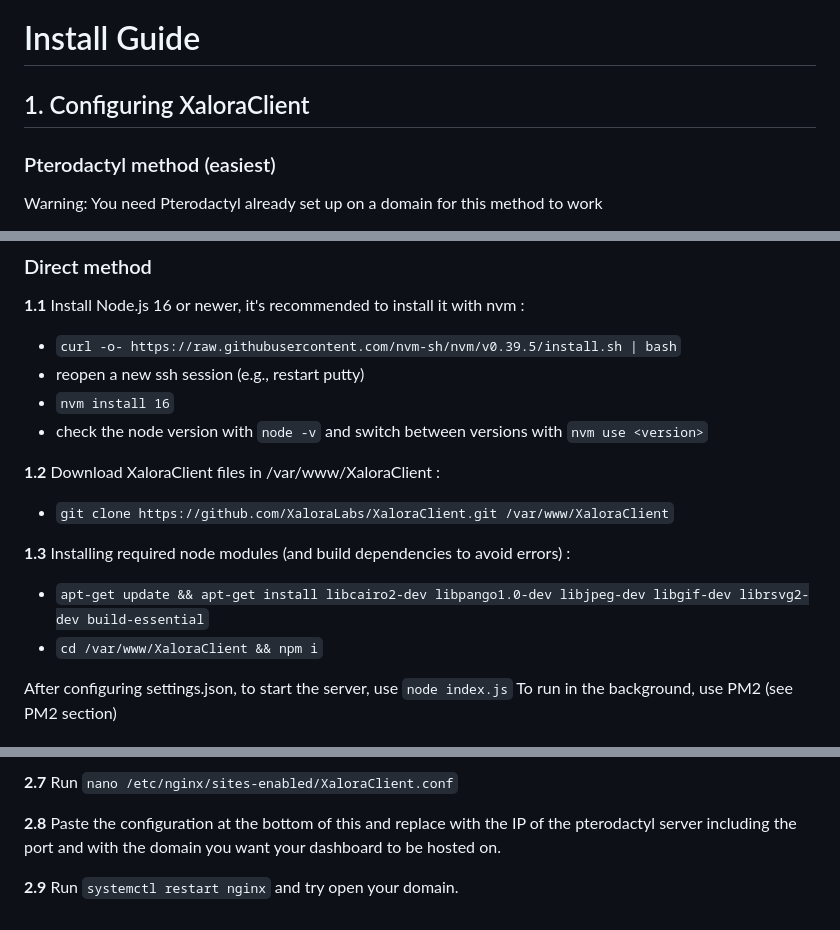
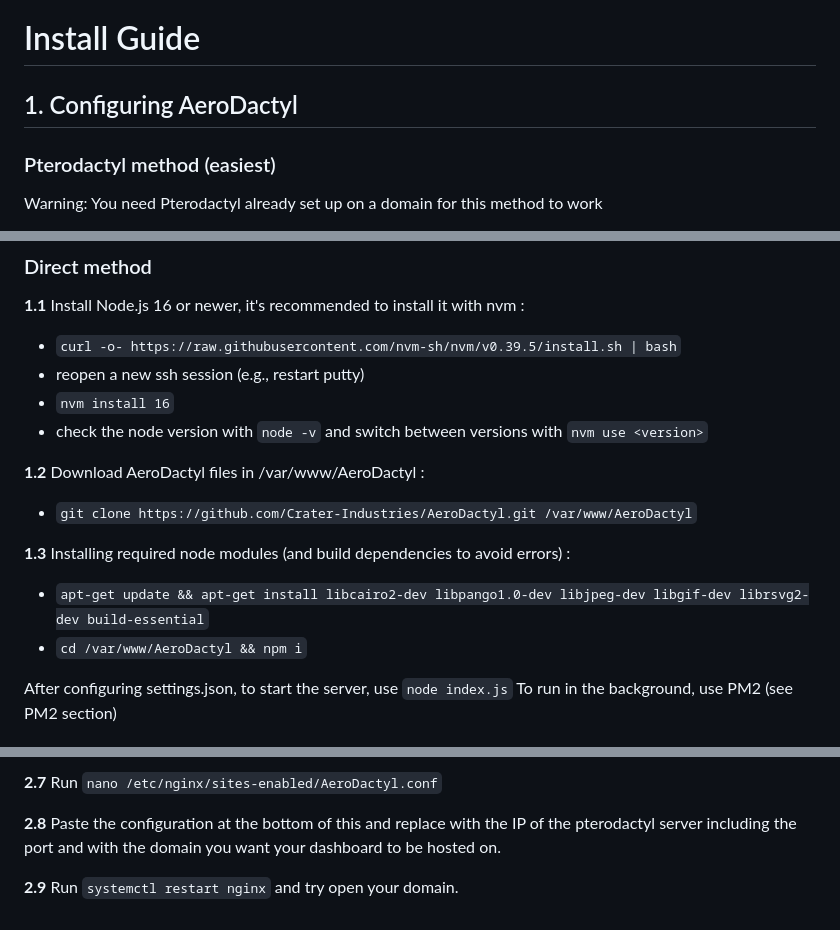
Before and after one commit to Crater-Industries/AeroDactyl, a Markdown page: README.md, 3 parts joined by grey strips. GitHub-like rendering.

```diff
--- a/README.md
+++ b/README.md
@@ -13,7 +13,7 @@ Aerodactyl is a user-friendly dashboard designed for seamless server management
 
 # Install Guide
 
-## 1. Configuring XaloraClient
+## 1. Configuring AeroDactyl
 
 ### Pterodactyl method (easiest)
 
@@ -32,14 +32,14 @@ Warning: You need Pterodactyl already set up on a domain for this method to work
 - `nvm install 16`
 - check the node version with `node -v` and switch between versions with `nvm use <version>`
 
-<strong>1.2</strong> Download XaloraClient files in /var/www/XaloraClient :
+<strong>1.2</strong> Download AeroDactyl files in /var/www/AeroDactyl :
 
-- `git clone https://github.com/XaloraLabs/XaloraClient.git /var/www/XaloraClient`
+- `git clone https://github.com/Crater-Industries/AeroDactyl.git /var/www/AeroDactyl`
 
 <strong>1.3</strong> Installing required node modules (and build dependencies to avoid errors) :
 
 - `apt-get update && apt-get install libcairo2-dev libpango1.0-dev libjpeg-dev libgif-dev librsvg2-dev build-essential`
-- `cd /var/www/XaloraClient && npm i`
+- `cd /var/www/AeroDactyl && npm i`
 
 After configuring settings.json, to start the server, use `node index.js`</br>
 To run in the background, use PM2 (see PM2 section)</br>
@@ -60,5 +60,5 @@ To run in the background, use PM2 (see PM2 section)</br>
 
-<strong>2.7</strong> Run `nano /etc/nginx/sites-enabled/XaloraClient.conf`
+<strong>2.7</strong> Run `nano /etc/nginx/sites-enabled/AeroDactyl.conf`
 
 <strong>2.8</strong> Paste the configuration at the bottom of this and replace with the IP of the pterodactyl server including the port and with the domain you want your dashboard to be hosted on.
 
```
Also changed, not shown: other parts of README.md (+1 -1 lines).
